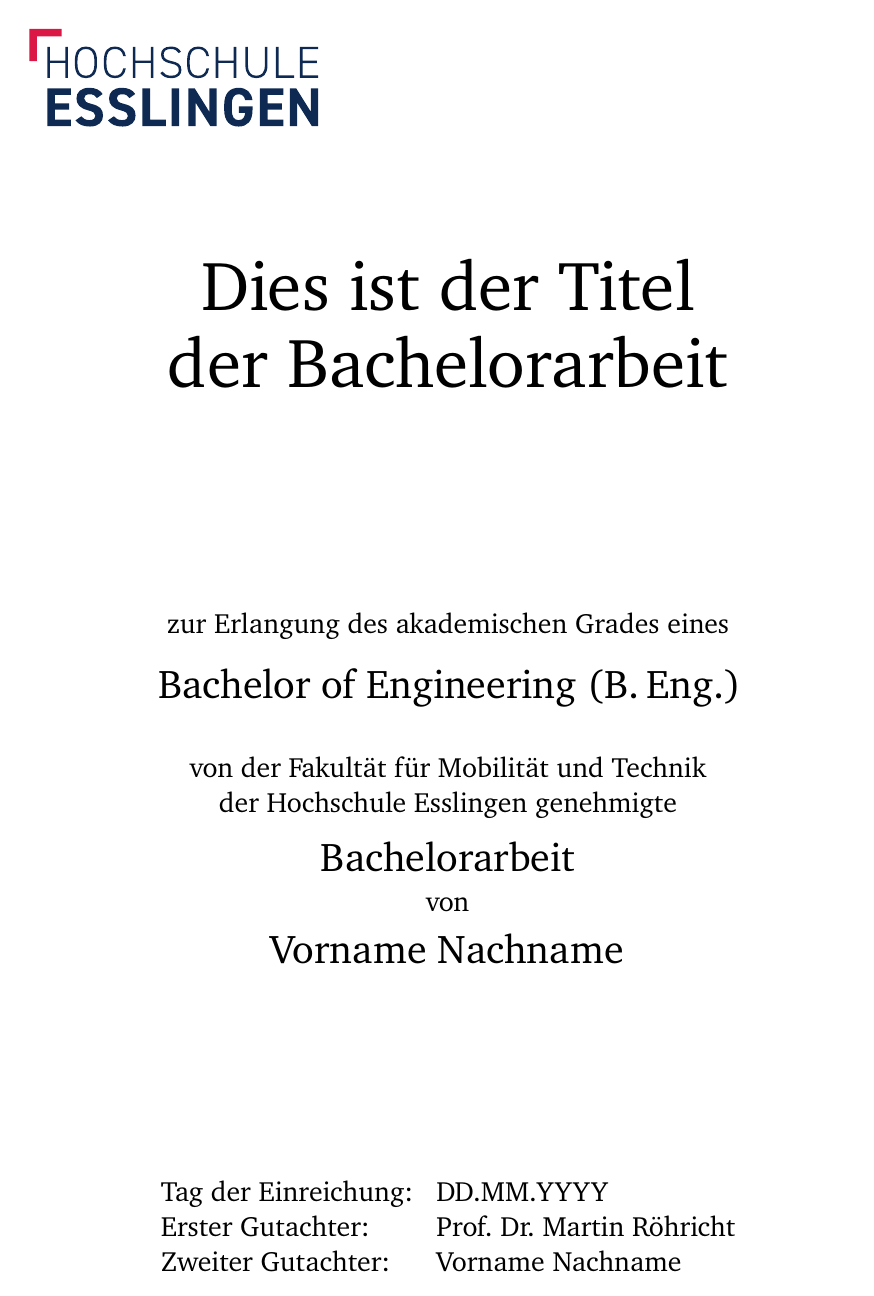
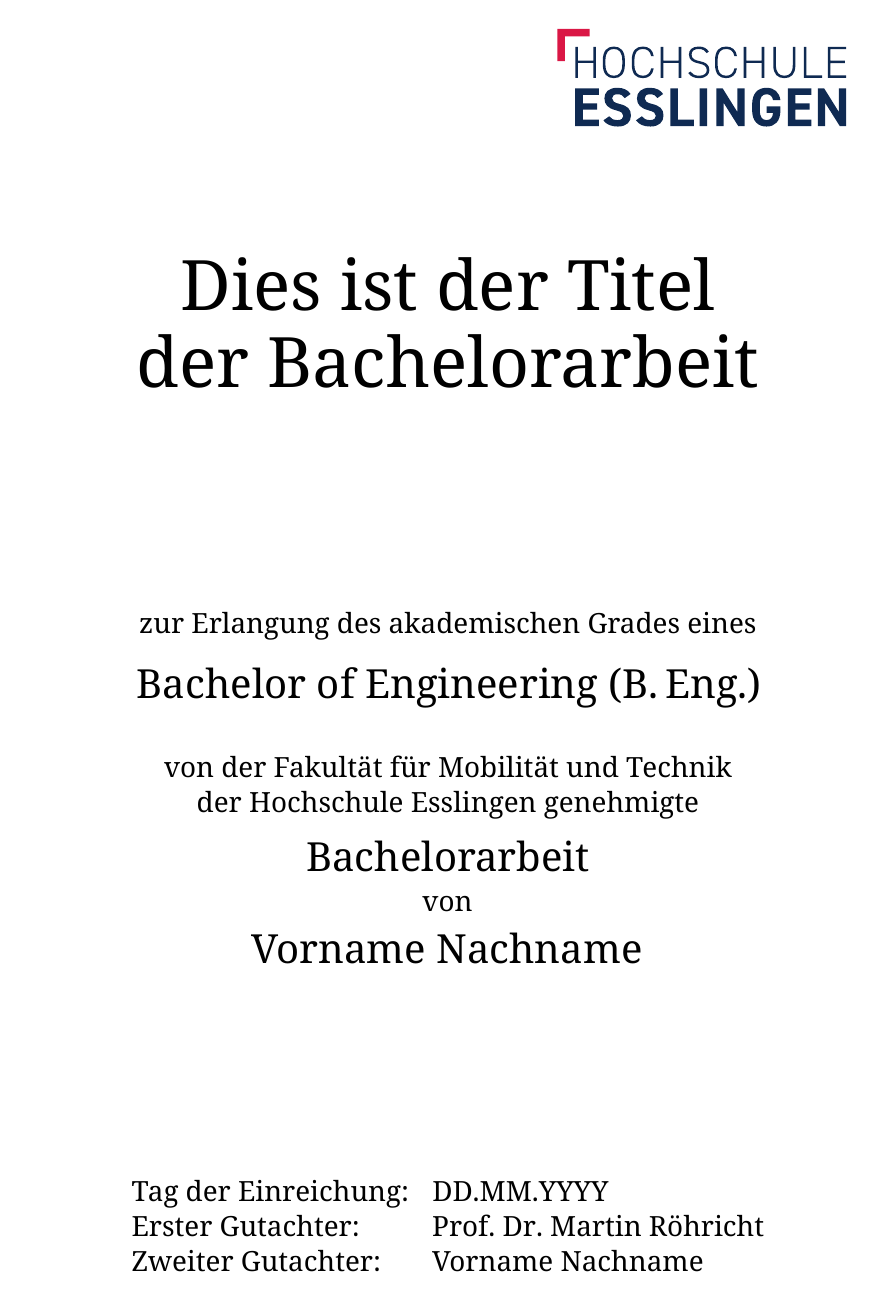
Before and after one commit to maroehri/thesis-template, a LaTeX thesis (thesis.tex, which reads parts/titelseite.tex, thesis.cls): page 1 of 35 before the commit and page 1 of 37 after it. Compiled offline with XeLaTeX.

Commit message:
Changed default font to Droid and location of logo on titlepage

```diff
--- a/parts/titelseite.tex
+++ b/parts/titelseite.tex
@@ -7,10 +7,10 @@
 \begin{titlepage}
   \centering
 
-  %%% Logo oben links
-  \begin{flushleft}
+  %%% Logo oben rechts
+  \begin{flushright}
     \includegraphics[width=6cm]{figures/hs-esslingen-logo}
-  \end{flushleft}
+  \end{flushright}
 
   \vspace*{1cm}
 
--- a/thesis.cls
+++ b/thesis.cls
@@ -26,31 +26,31 @@
 
 %%% Schriftarten auswählen und konfigurieren
 % Hauptschriftart mit Fallback-Optionen
-\IfFontExistsTF{XCharter}{
-  \setmainfont{XCharter}                        % part of TEX Live
+\IfFontExistsTF{Droid Serif}{
+  \setmainfont{Droid Serif}               % part of TEX Live
 }{
-  \IfFontExistsTF{QTPalatine}{
-    \setmainfont{QTPalatine}                    % part of TEX Live
+  \IfFontExistsTF{XCharter}{
+    \setmainfont{XCharter}                % part of TEX Live
   }{
-    \IfFontExistsTF{Noto Serif}{
-      \setmainfont{Noto Serif}                  % part of TEX Live
+    \IfFontExistsTF{QTPalatine}{
+      \setmainfont{QTPalatine}            % part of TEX Live
     }{
-      \setmainfont{TeX Gyre Pagella}            % part of TEX Live
+      \setmainfont{Noto Serif}            % part of TEX Live
     }
   }
 }
 
 % Serifenlose Schrift mit Fallback-Optionen
-\IfFontExistsTF{Fira Sans}{
-  \setsansfont{Fira Sans}                       % Not part of TEX Live
+\IfFontExistsTF{Droid Sans}{
+  \setsansfont{Droid Sans}                % part of TEX Live
 }{
-  \IfFontExistsTF{Lato}{
-    \setsansfont{Lato}                          % Not part of TEX Live
+  \IfFontExistsTF{Fira Sans}{
+    \setsansfont{Fira Sans}               % Not part of TEX Live
   }{
-    \IfFontExistsTF{Noto Sans}{
-      \setsansfont{Noto Sans}[Scale=0.95]       % part of TEX Live
+    \IfFontExistsTF{Lato}{
+      \setsansfont{Lato}                  % Not part of TEX Live
     }{
-      \setsansfont{TeX Gyre Heros}[Scale=0.9]   % part of TEX Live
+      \setsansfont{Noto Sans}[Scale=0.9]  % part of TEX Live
     }
   }
 }
@@ -275,7 +275,14 @@
 
 
 %%% Möglichkeiten für ToDo-Notizen
-\usepackage[german]{todonotes}
+\usepackage[
+    ngerman,
+    textcolor=weiss,
+    linecolor=hse-rot,
+    bordercolor=hse-rot,
+    backgroundcolor=hse-rot,
+    textsize=small,
+]{todonotes}
 %%% z.B.:
 %%% \todo{Make a cake \ldots}
 %%% \todo[inline]{A todonote placed in the text}
```
Also changed, not shown: thesis.pdf.
